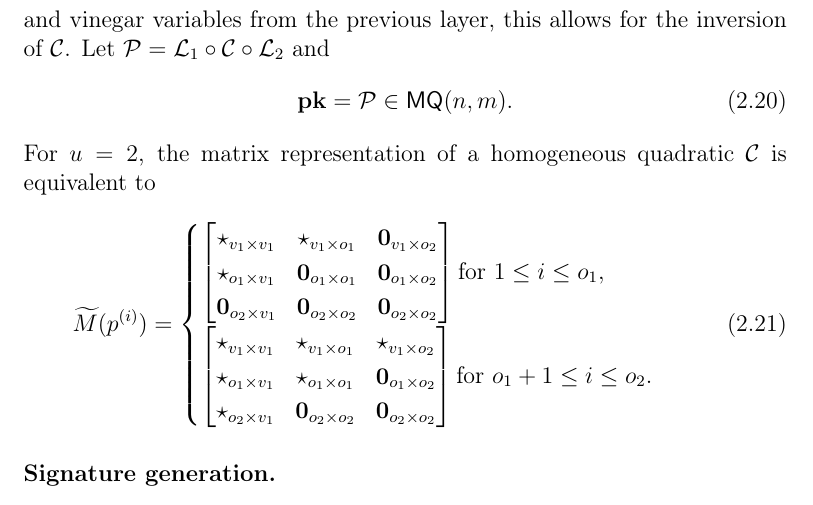
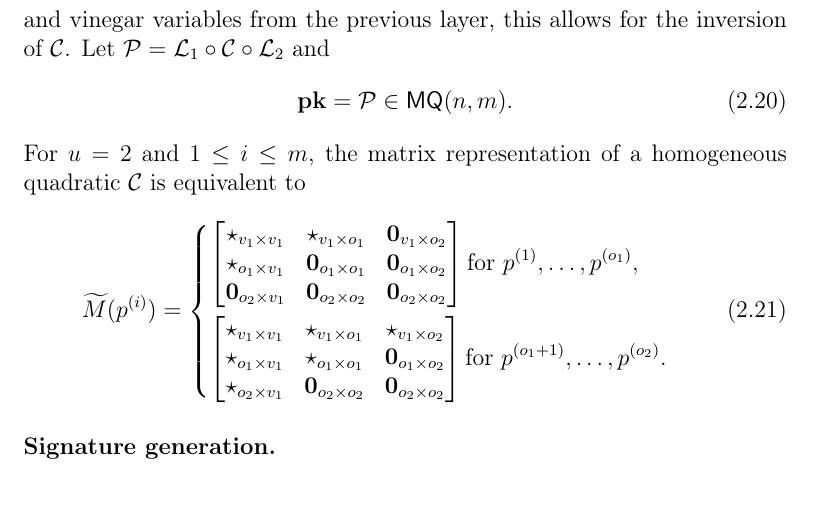
Before and after one commit to zambonin/msc, a LaTeX thesis (main.tex): part of page 26 of 53, cut so that both start at the same text. Compiled offline with pdfLaTeX.

Commit message:
overleaf_to_git: update main.tex from r8828 to r8853

```diff
--- a/main.tex
+++ b/main.tex
@@ -644,21 +644,21 @@ For the central map $\mathcal{C}$, the random choice is equivalent to randomly c
 \begin{align}
   \mathbf{pk} &= \mathcal{P} \in \mathsf{MQ}(n, m).
 \end{align}
-For $u = 2$, the matrix representation of a homogeneous quadratic $\mathcal{C}$ is equivalent to
+For $u = 2$ and $1 \leq i \leq m$, the matrix representation of a homogeneous quadratic $\mathcal{C}$ is equivalent to
 \begin{align}
   \widetilde{M}(p^{(i)}) =
-  \begin{cases}
+  \begin{dcases}
     \begin{bmatrix}
-      \star_{v_{1} \times v_{1}} & \star_{v_{1} \times o_{1}}      & \mathbf{0}_{v_{1} \times o_{2}} \\
-      \star_{o_{1} \times v_{1}} & \mathbf{0}_{o_{1} \times o_{1}} & \mathbf{0}_{o_{1} \times o_{2}} \\
+      \star_{v_{1} \times v_{1}}      & \star_{v_{1} \times o_{1}}      & \mathbf{0}_{v_{1} \times o_{2}} \\
+      \star_{o_{1} \times v_{1}}      & \mathbf{0}_{o_{1} \times o_{1}} & \mathbf{0}_{o_{1} \times o_{2}} \\
       \mathbf{0}_{o_{2} \times v_{1}} & \mathbf{0}_{o_{2} \times o_{2}} & \mathbf{0}_{o_{2} \times o_{2}} \\
-    \end{bmatrix} \text{for } 1 \leq i \leq o_{1}, \\
+    \end{bmatrix} \text{for } p^{(1)}, \dots, p^{(o_{1})}, \\
     \begin{bmatrix}
-      \star_{v_{1} \times v_{1}} & \star_{v_{1} \times o_{1}}      & \star_{v_{1} \times o_{2}} \\
-      \star_{o_{1} \times v_{1}} & \star_{o_{1} \times o_{1}} & \mathbf{0}_{o_{1} \times o_{2}} \\
-      \star_{o_{2} \times v_{1}} & \mathbf{0}_{o_{2} \times o_{2}} & \mathbf{0}_{o_{2} \times o_{2}} \\
-    \end{bmatrix} \text{for } o_{1} + 1 \leq i \leq o_{2}.
-  \end{cases}
+      \star_{v_{1} \times v_{1}}      & \star_{v_{1} \times o_{1}}      & \star_{v_{1} \times o_{2}} \\
+      \star_{o_{1} \times v_{1}}      & \star_{o_{1} \times o_{1}}      & \mathbf{0}_{o_{1} \times o_{2}} \\
+      \star_{o_{2} \times v_{1}}      & \mathbf{0}_{o_{2} \times o_{2}} & \mathbf{0}_{o_{2} \times o_{2}} \\
+    \end{bmatrix} \text{for } p^{(o_{1} + 1)}, \dots, p^{(o_{2})}.
+  \end{dcases}
 \end{align}
 
 \subsubsection{Signature generation.}
```
